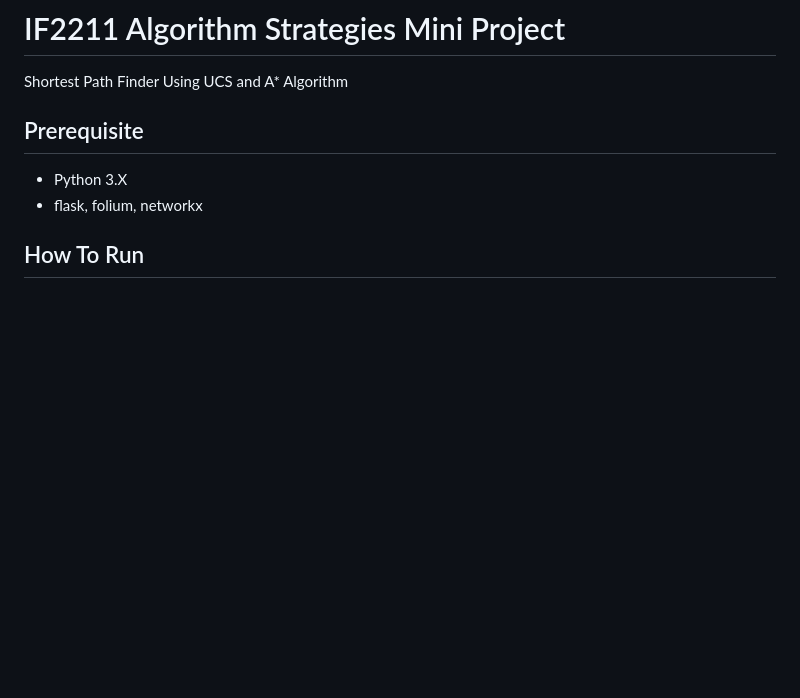
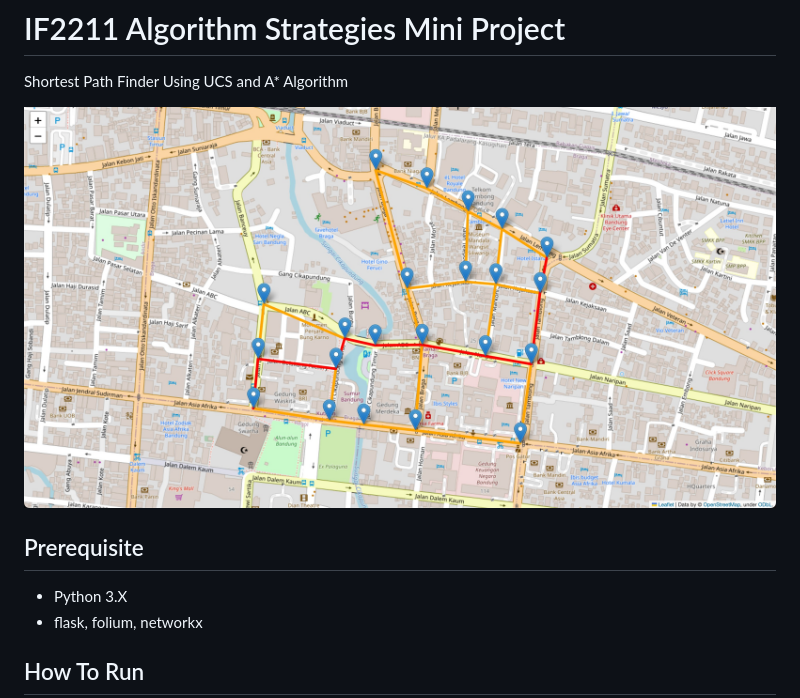
Before and after one commit to bagas003/Tucil3_13521072_13521081, a Markdown page: README.md, the part around the change. Rendered like a GitHub page; pictures changed too: doc/screenshot.jpg (added); blank space fills up the shorter version.

```diff
--- a/README.md
+++ b/README.md
@@ -1,5 +1,7 @@
 # IF2211 Algorithm Strategies Mini Project
 Shortest Path Finder Using UCS and A* Algorithm
+
+![screenshot](doc/screenshot.jpg)
 
 ## Prerequisite
 - Python 3.X
```
Also changed, not shown: 2 other files.
